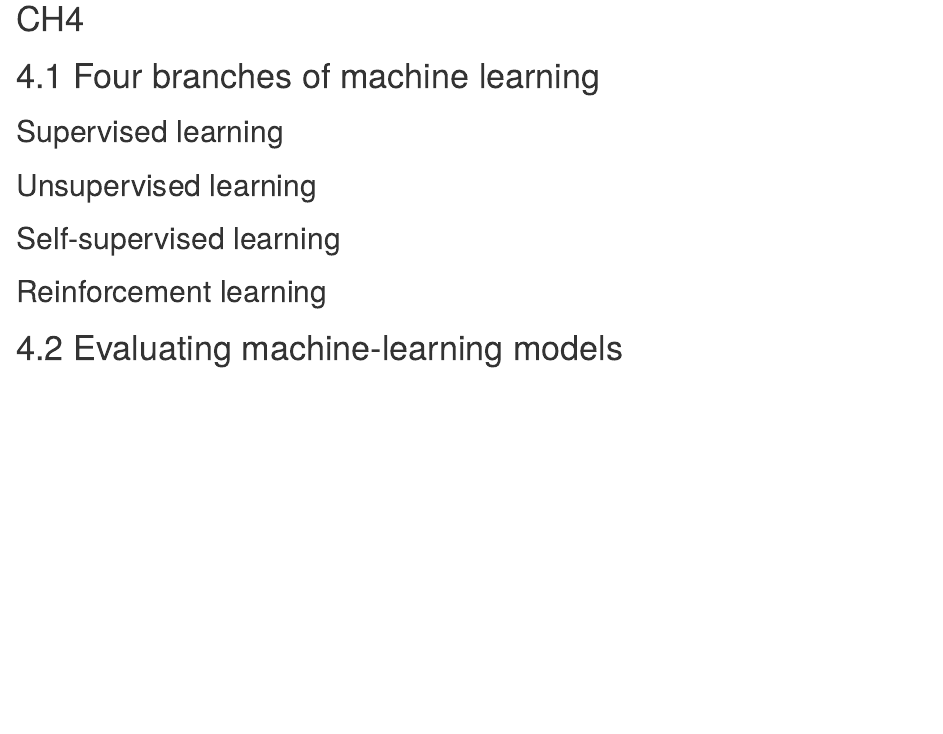
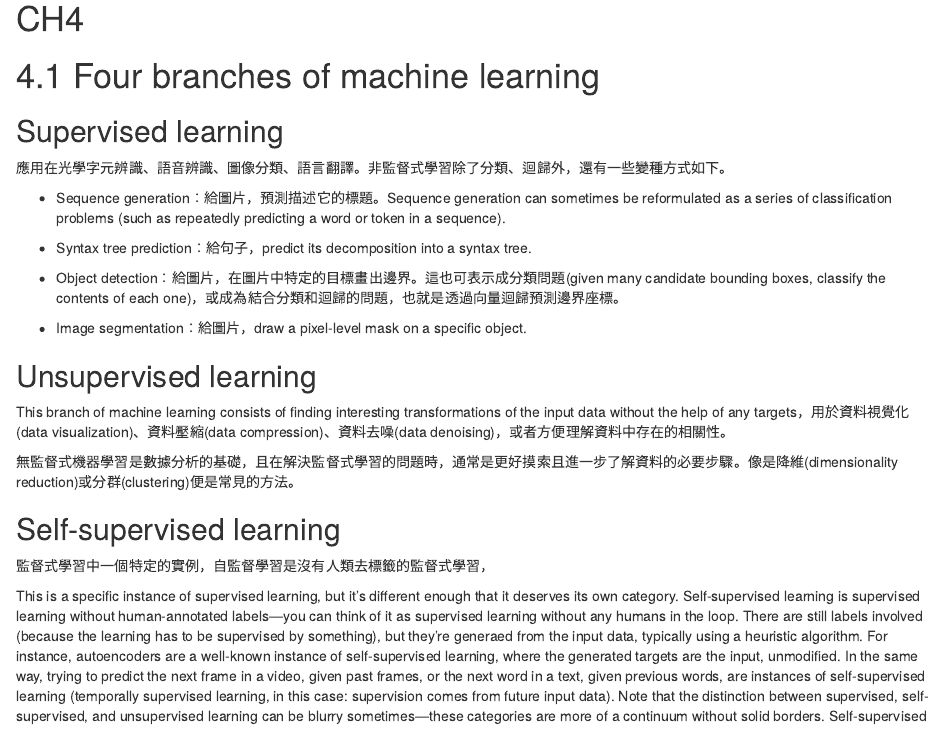
Before and after one commit to Jane0901/Machine-Learning, an R Markdown document (DL_Jane.Rmd): the page in a window 1100 px wide, from 18260 px down. Rendered offline with R 4.5, knitr and Pandoc, with nearby package versions; some code elsewhere in the file could not run offline.

Commit message:
新增4.1

```diff
--- a/DL_Jane.Rmd
+++ b/DL_Jane.Rmd
@@ -793,7 +793,27 @@ print(test_mae_score)
 
 ## Supervised learning{-}
 
+應用在光學字元辨識、語音辨識、圖像分類、語言翻譯。非監督式學習除了分類、迴歸外，還有一些變種方式如下。
+
+- Sequence generation：給圖片，預測描述它的標題。Sequence generation can sometimes be reformulated as a series of classification problems (such as repeatedly predicting a word or token in a sequence).
+
+- Syntax tree prediction：給句子，predict its decomposition into a syntax
+tree.
+
+- Object detection：給圖片，在圖片中特定的目標畫出邊界。這也可表示成分類問題(given many candidate bounding boxes, classify the contents of each one)，或成為結合分類和迴歸的問題，也就是透過向量迴歸預測邊界座標。
+
+- Image segmentation：給圖片，draw a pixel-level mask on a specific object.
+
 ## Unsupervised learning{-}
+
+This branch of machine learning consists of finding interesting transformations of the input data without the help of any targets，用於資料視覺化(data visualization)、資料壓縮(data
+compression)、資料去噪(data denoising)，或者方便理解資料中存在的相關性。
+
+無監督式機器學習是數據分析的基礎，且在解決監督式學習的問題時，通常是更好摸索且進一步了解資料的必要步驟。像是降維(dimensionality reduction)或分群(clustering)便是常見的方法。
 
 ## Self-supervised learning{-}
 
+監督式學習中一個特定的實例，自監督學習是沒有人類去標籤的監督式學習，
+
+This is a specific instance of supervised learning, but it’s different enough that it deserves its own category. Self-supervised learning is supervised learning without human-annotated labels—you can think of it as supervised learning without any humans in the loop. There are still labels involved (because the learning has to be supervised by something), but they’re generaed from the input data, typically using a heuristic algorithm.
+ For instance, autoencoders are a well-known instance of self-supervised learning, where the generated targets are the input, unmodified. In the same way, trying to predict the next frame in a video, given past frames, or the next word in a text, given previous words, are instances of self-supervised learning (temporally supervised learning, in this case: supervision comes from future input data). Note that the distinction between supervised, self-supervised, and unsupervised learning can be blurry sometimes—these categories are more of a continuum without solid borders. Self-supervised learning can be reinterpreted as either supervised or unsupervised learning, depending on whether you pay attention to the learning mechanism or to the context of its application.
```
Also changed, not shown: DL_Jane.Rmd (4 more changed lines).
